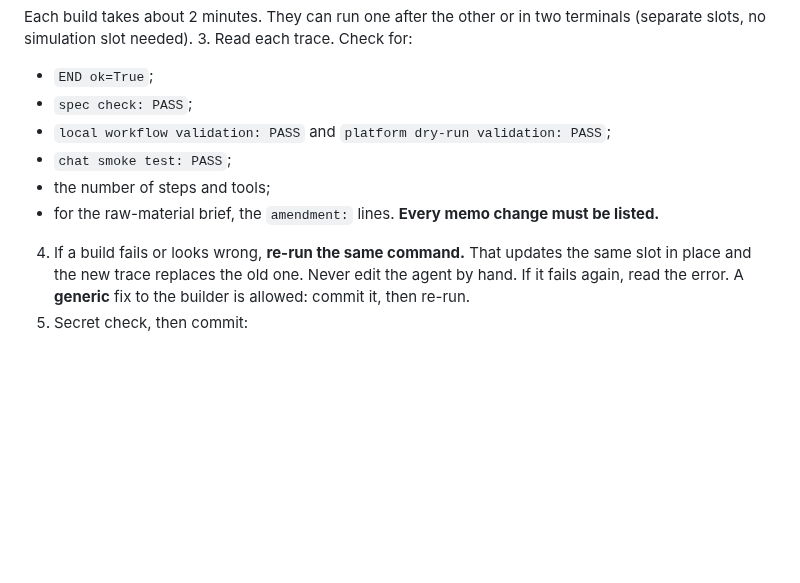
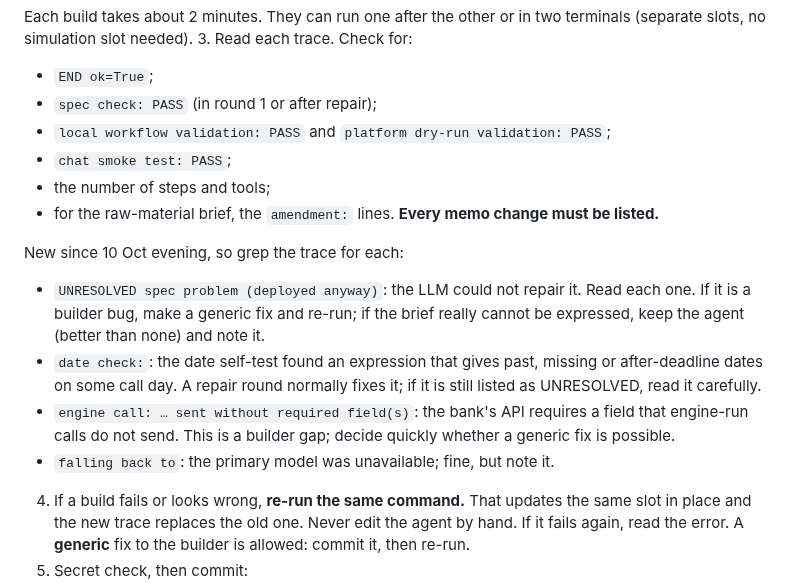
Before and after one commit to M4G1W0W/freya-build-the-builder, a Markdown page: docs/RUNBOOK.md, the part around the change. GitHub-like rendering; blank space fills up the shorter version.

Commit message:
RUNBOOK: new trace signals to read on Sunday (UNRESOLVED, date check, engine call, fallback)
Co-Authored-By: Claude Opus 5.5 <noreply@anthropic.com>

```diff
--- a/docs/RUNBOOK.md
+++ b/docs/RUNBOOK.md
@@ -36,11 +36,21 @@ python3 builder/build.py ~/hidden/<brief-2> ~/hidden/<api-2> --export submission
    simulation slot needed).
 3. Read each trace. Check for:
    - `END ok=True`;
-   - `spec check: PASS`;
+   - `spec check: PASS` (in round 1 or after repair);
    - `local workflow validation: PASS` and `platform dry-run validation: PASS`;
    - `chat smoke test: PASS`;
    - the number of steps and tools;
    - for the raw-material brief, the `amendment:` lines. **Every memo change must be listed.**
+
+   New since 10 Oct evening, so grep the trace for each:
+   - `UNRESOLVED spec problem (deployed anyway)`: the LLM could not repair it. Read each one. If it is a builder bug,
+     make a generic fix and re-run; if the brief really cannot be expressed, keep the agent (better than none) and
+     note it.
+   - `date check:`: the date self-test found an expression that gives past, missing or after-deadline dates on some
+     call day. A repair round normally fixes it; if it is still listed as UNRESOLVED, read it carefully.
+   - `engine call: … sent without required field(s)`: the bank's API requires a field that engine-run calls do not
+     send. This is a builder gap; decide quickly whether a generic fix is possible.
+   - `falling back to`: the primary model was unavailable; fine, but note it.
 4. If a build fails or looks wrong, **re-run the same command.** That updates the same slot in place and the new
    trace replaces the old one. Never edit the agent by hand. If it fails again, read the error. A **generic** fix to
    the builder is allowed: commit it, then re-run.
```
